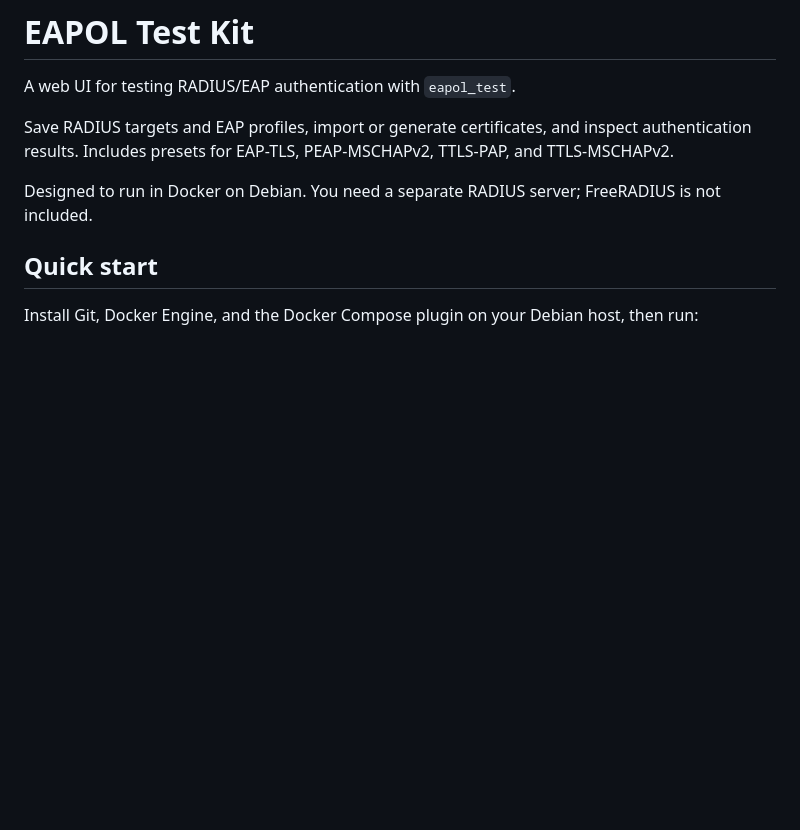
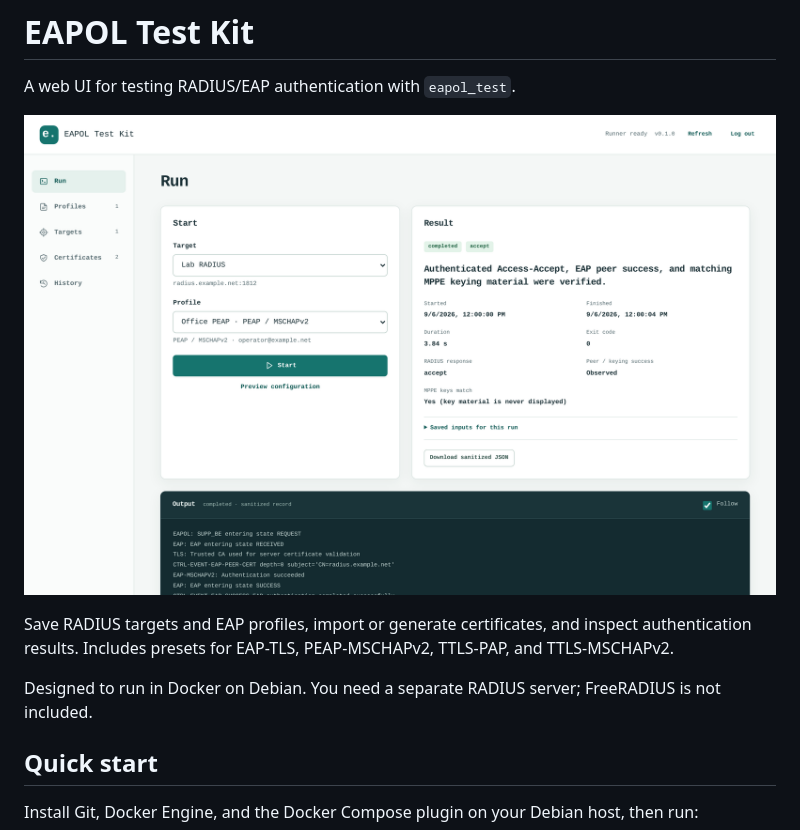
Before and after one commit to clankerwrangler/eapol-test-kit, a Markdown page: README.md, the part around the change. Rendered like a GitHub page; pictures changed too: docs/images/workbench.png (added); blank space fills up the shorter version.

Commit message:
Add a workbench screenshot to the README

```diff
--- a/README.md
+++ b/README.md
@@ -1,6 +1,8 @@
 # EAPOL Test Kit
 
 A web UI for testing RADIUS/EAP authentication with `eapol_test`.
+
+![EAPOL Test Kit workbench with a completed PEAP run](docs/images/workbench.png)
 
 Save RADIUS targets and EAP profiles, import or generate certificates, and inspect
 authentication results. Includes presets for EAP-TLS, PEAP-MSCHAPv2, TTLS-PAP, and
```
